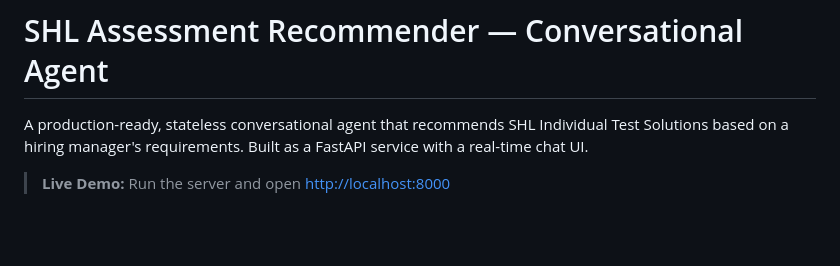
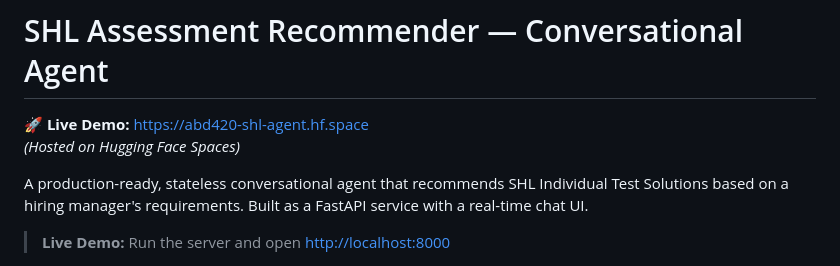
Before and after one commit to Ansh13579/SHL, a Markdown page: README.md, the part around the change. Drawn GitHub-style; blank space fills up the shorter version.

Commit message:
docs: add live hugging face demo link to readme

```diff
--- a/README.md
+++ b/README.md
@@ -9,6 +9,9 @@ pinned: false
 ---
 
 # SHL Assessment Recommender — Conversational Agent
+
+**🚀 Live Demo:** [https://abd420-shl-agent.hf.space](https://abd420-shl-agent.hf.space)
+*(Hosted on Hugging Face Spaces)*
 
 A production-ready, stateless conversational agent that recommends SHL Individual Test Solutions based on a hiring manager's requirements. Built as a FastAPI service with a real-time chat UI.
 
```
